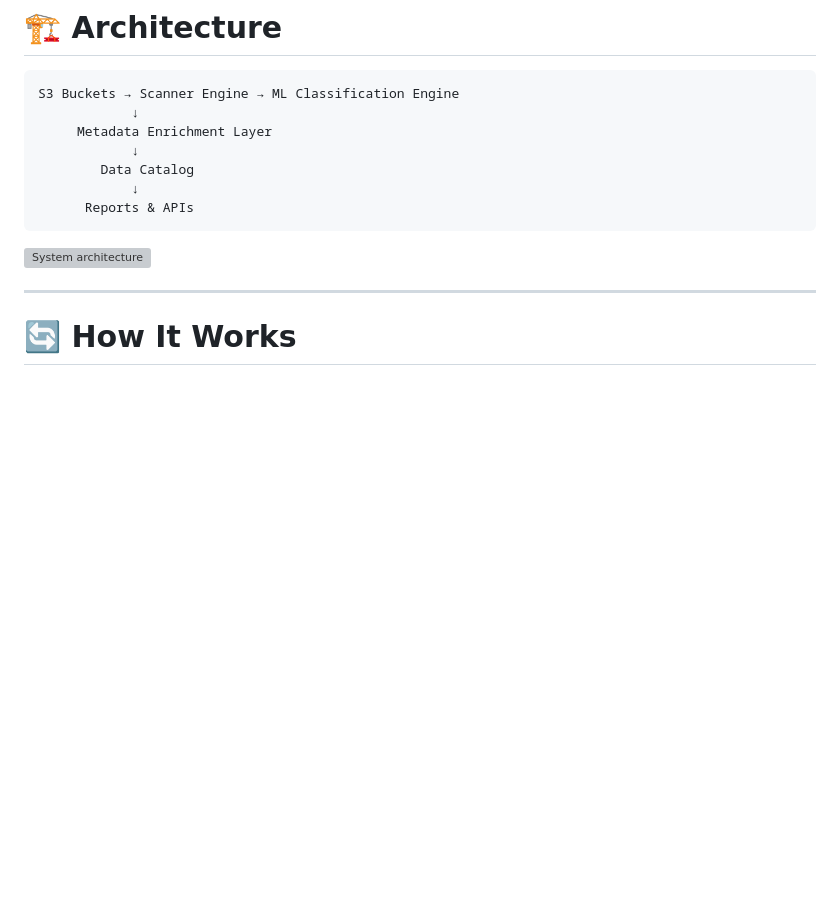
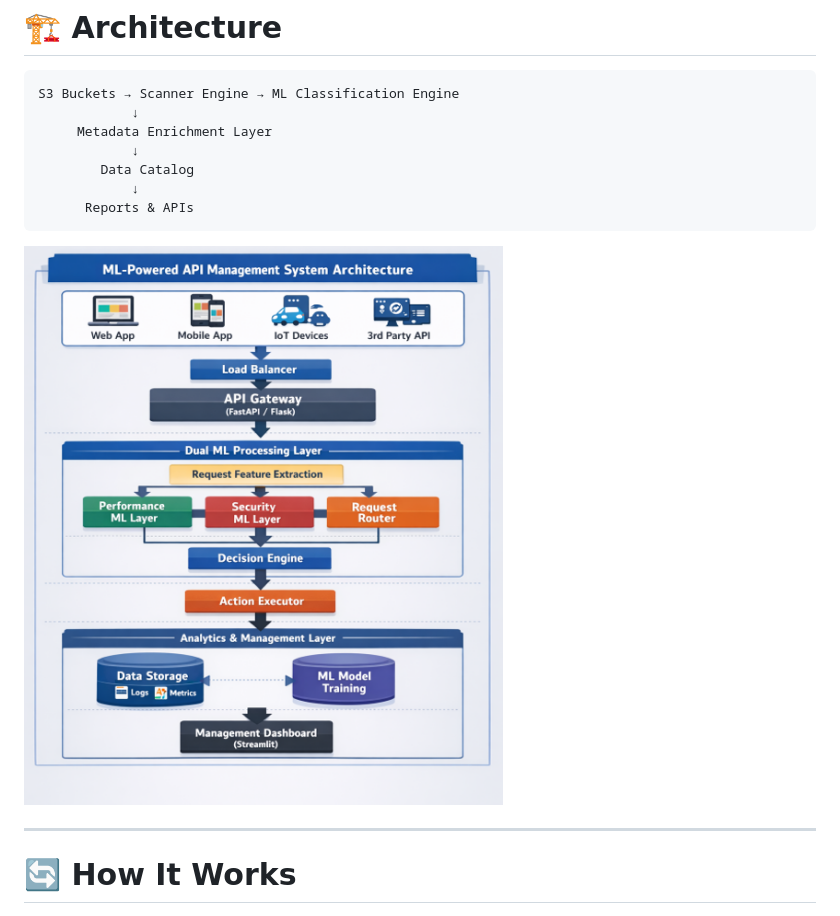
Before and after one commit to Shampath1102/Shadow-Data-Scanner-AI-Powered-Cloud-Data-Governance-Platform, a Markdown page: README.md, the part around the change. Rendered like a GitHub page; blank space fills up the shorter version; grey boxes are pictures that could not be loaded.

````diff
--- a/README.md
+++ b/README.md
@@ -84,7 +84,7 @@ S3 Buckets → Scanner Engine → ML Classification Engine
             ↓
       Reports & APIs
 ```
-![System architecture](docs/images/architecture.png)
+![System architecture](docs/images/architecture_ml_project.png)
 
 ---
 
````
